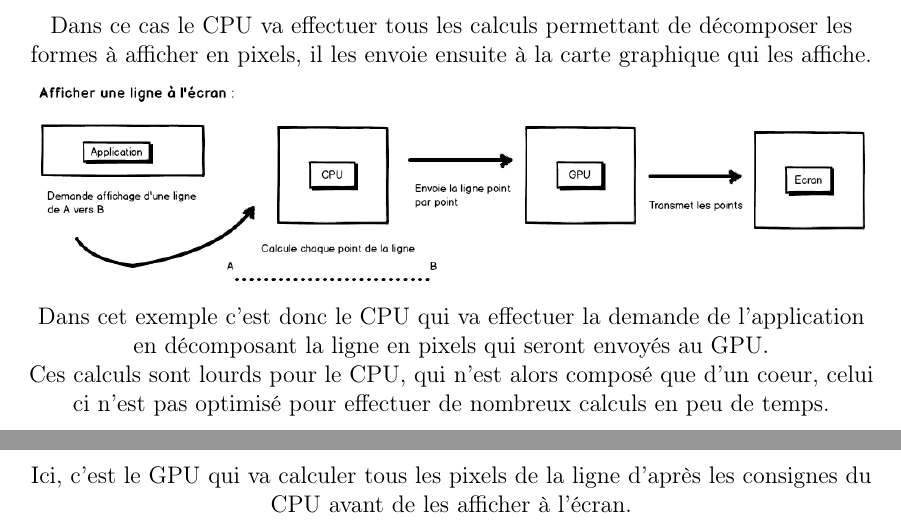
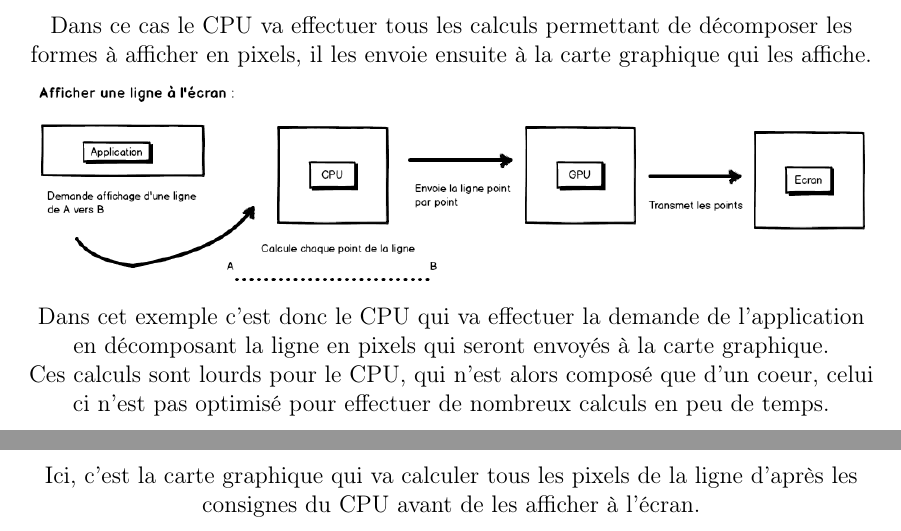
Before and after one commit to SoyouzTeam/Etat_De_L_Art, a LaTeX document (Tex/etat_de_l_art.tex, which reads Tex/histoire.tex): two parts of pages 6 and 8 of 40, joined at a grey line, cut so that both start at the same text. Compiled offline with pdfLaTeX.

Commit message:
maj mineure

```diff
--- a/Tex/histoire.tex
+++ b/Tex/histoire.tex
@@ -26,7 +26,7 @@ Dans ce cas le CPU va effectuer tous les calculs permettant de décomposer les f
 
 \includegraphics[width=15cm,height=4cm]{img/cpuRasterExemple.png}
 
-Dans cet exemple c'est donc le CPU qui va effectuer la demande de l'application en décomposant la ligne en pixels qui seront envoyés au GPU.\\
+Dans cet exemple c'est donc le CPU qui va effectuer la demande de l'application en décomposant la ligne en pixels qui seront envoyés à la carte graphique.\\
 Ces calculs sont lourds pour le CPU, qui n'est alors composé que d'un coeur, celui ci n'est pas optimisé pour effectuer de nombreux calculs en peu de temps.
 
 \end{center}
@@ -45,7 +45,7 @@ Le CPU se comporte désormais en superviseur, il demande à la carte graphique d
 
 \includegraphics[width=15cm,height=8cm]{img/gpuRasterExemple.png}
 
-Ici, c'est le GPU qui va calculer tous les pixels de la ligne d'après les consignes du CPU avant de les afficher à l'écran.
+Ici, c'est la carte graphique qui va calculer tous les pixels de la ligne d'après les consignes du CPU avant de les afficher à l'écran.
 
 % Avec les cartes graphiques modernes il est maintenant possible de programmer des parties de la carte graphique appelés shader (il en existe trois : les vertex, les geometriques et les pixels ou fragments). Ceux ci peuvent permettre par exemple d'appliquer un éclairage spécifique à notre ligne.
 \end{center}
```
